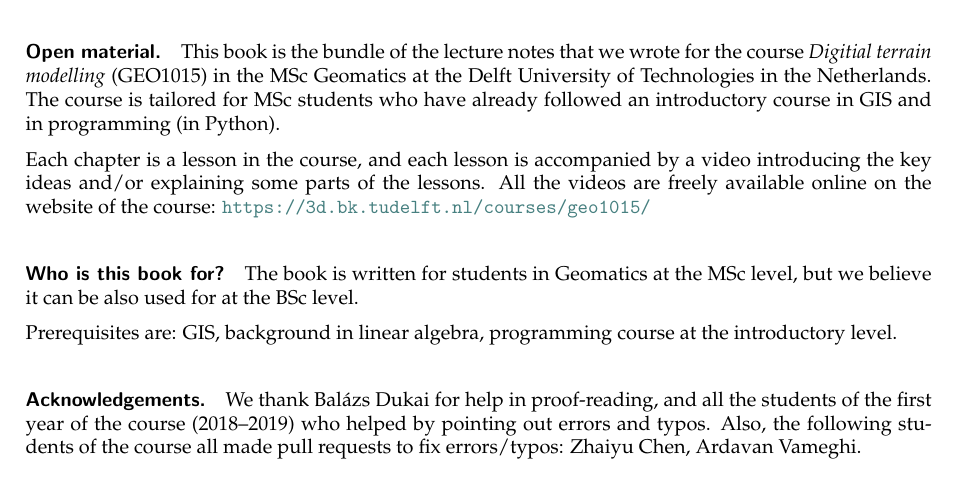
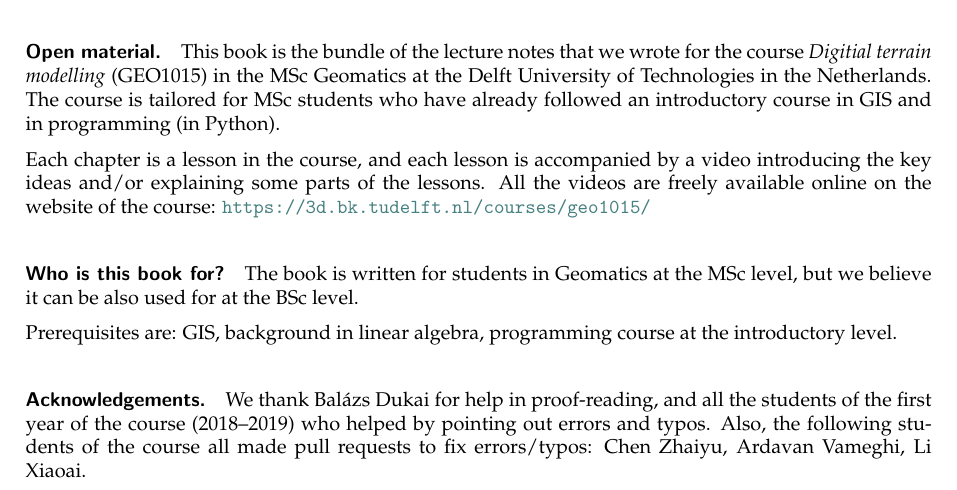
Before and after one commit to tudelft3d/terrainbook, a LaTeX thesis (terrainbook.tex, which reads front-back/preface.tex): part of page 3 of 144, cut so that both start at the same text. Compiled offline with pdfLaTeX.

Commit message:
Add acknow of students reporting typos

```diff
--- a/front-back/preface.tex
+++ b/front-back/preface.tex
@@ -32,4 +32,4 @@ Prerequisites are: GIS, background in linear algebra, programming course at the
 
 \paragraph*{Acknowledgements.}
 We thank Balázs Dukai for help in proof-reading, and all the students of the first year of the course (2018--2019) who helped by pointing out errors and typos.
-Also, the following students of the course all made pull requests to fix errors/typos: Zhaiyu Chen, Ardavan Vameghi.
+Also, the following students of the course all made pull requests to fix errors/typos: Chen Zhaiyu, Ardavan Vameghi, Li Xiaoai.
```
